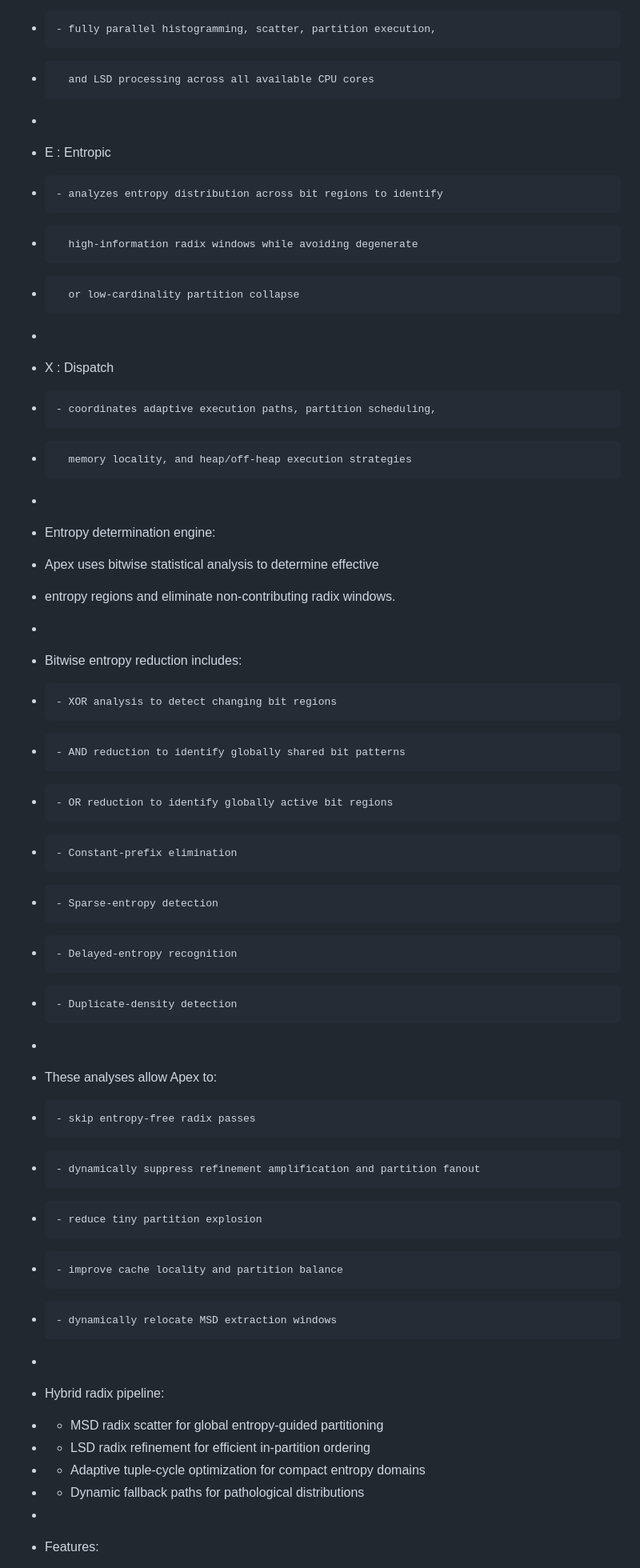
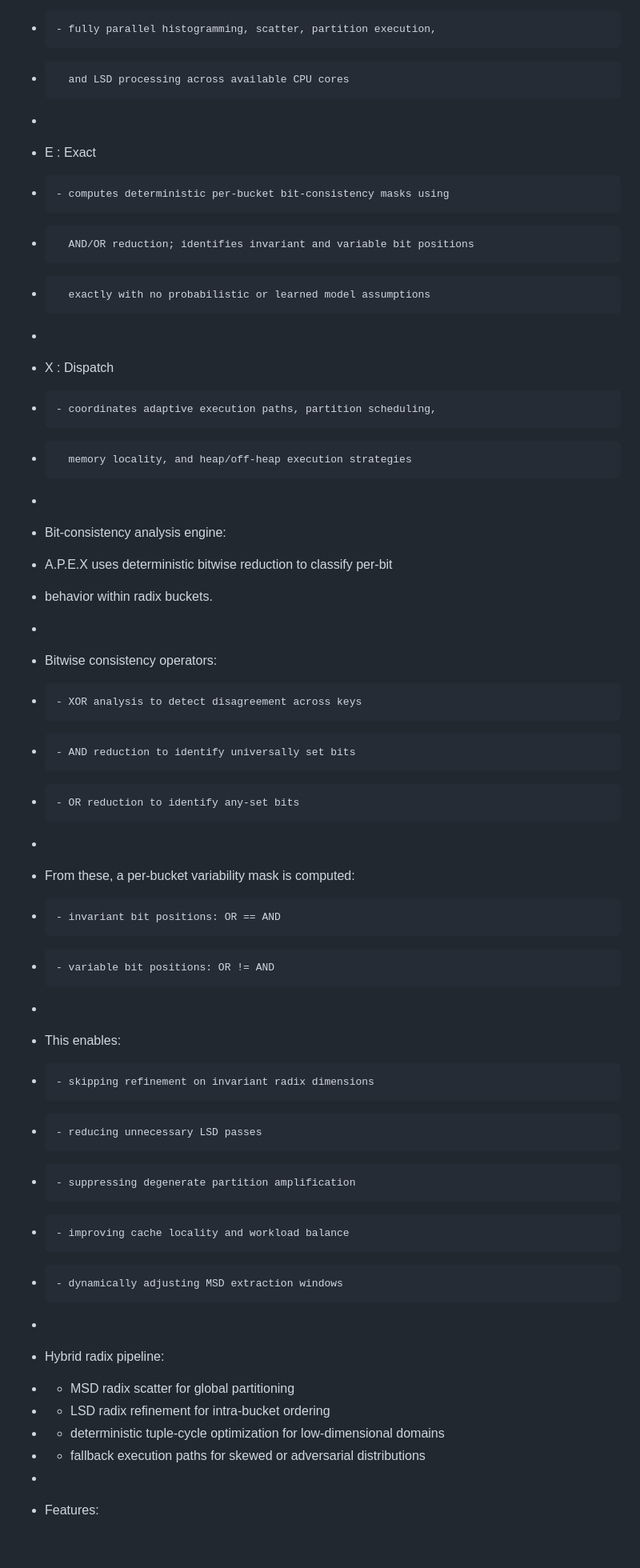
Before and after one commit to StrmCkr/A.P.E.X, a Markdown page: README.md, the part around one of its changes. Shown at 80% size. GitHub-like rendering; blank space fills up the shorter version.

```diff
--- a/README.md
+++ b/README.md
@@ -25,41 +26,41 @@
  *
  * P : Parallel
  *     - fully parallel histogramming, scatter, partition execution,
- *       and LSD processing across all available CPU cores
+ *       and LSD processing across available CPU cores
  *
- * E : Entropic
- *     - analyzes entropy distribution across bit regions to identify
- *       high-information radix windows while avoiding degenerate
- *       or low-cardinality partition collapse
+ * E : Exact
+ *     - computes deterministic per-bucket bit-consistency masks using
+ *       AND/OR reduction; identifies invariant and variable bit positions
+ *       exactly with no probabilistic or learned model assumptions
  *
  * X : Dispatch
  *     - coordinates adaptive execution paths, partition scheduling,
  *       memory locality, and heap/off-heap execution strategies
  *
- * Entropy determination engine:
- *   Apex uses bitwise statistical analysis to determine effective
- *   entropy regions and eliminate non-contributing radix windows.
+ * Bit-consistency analysis engine:
+ *   A.P.E.X uses deterministic bitwise reduction to classify per-bit
+ *   behavior within radix buckets.
  *
- *   Bitwise entropy reduction includes:
- *     - XOR analysis to detect changing bit regions
- *     - AND reduction to identify globally shared bit patterns
- *     - OR reduction to identify globally active bit regions
- *     - Constant-prefix elimination
- *     - Sparse-entropy detection
- *     - Delayed-entropy recognition
- *     - Duplicate-density detection
+ *   Bitwise consistency operators:
+ *     - XOR analysis to detect disagreement across keys
+ *     - AND reduction to identify universally set bits
+ *     - OR reduction to identify any-set bits
  *
- *   These analyses allow Apex to:
- *     - skip entropy-free radix passes
- *     - dynamically suppress refinement amplification and partition fanout
- *     - reduce tiny partition explosion
- *     - improve cache locality and partition balance
- *     - dynamically relocate MSD extraction windows
+ *   From these, a per-bucket variability mask is computed:
+ *     - invariant bit positions: OR == AND
+ *     - variable bit positions: OR != AND
+ *
+ *   This enables:
+ *     - skipping refinement on invariant radix dimensions
+ *     - reducing unnecessary LSD passes
+ *     - suppressing degenerate partition amplification
+ *     - improving cache locality and workload balance
+ *     - dynamically adjusting MSD extraction windows
  *
  * Hybrid radix pipeline:
- *   - MSD radix scatter for global entropy-guided partitioning
- *   - LSD radix refinement for efficient in-partition ordering
- *   - Adaptive tuple-cycle optimization for compact entropy domains
- *   - Dynamic fallback paths for pathological distributions
+ *   - MSD radix scatter for global partitioning
+ *   - LSD radix refinement for intra-bucket ordering
+ *   - deterministic tuple-cycle optimization for low-dimensional domains
+ *   - fallback execution paths for skewed or adversarial distributions
  *
  * Features:
```
Also changed, not shown: other parts of README.md (+47 -49 lines).
